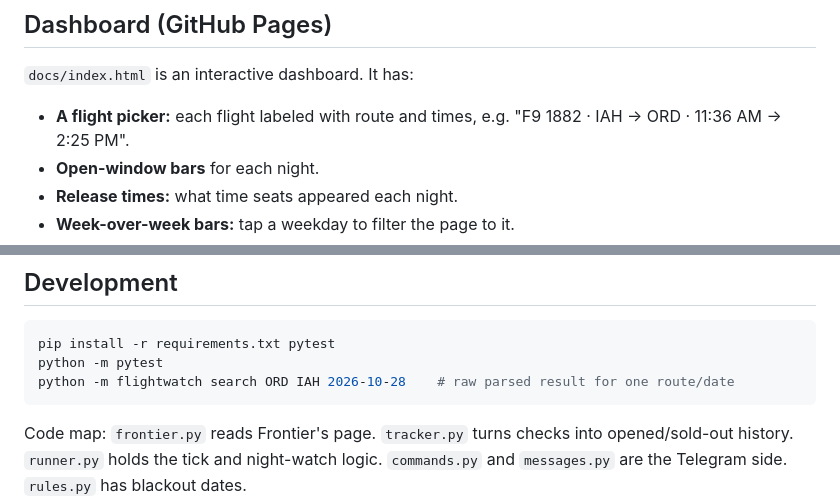
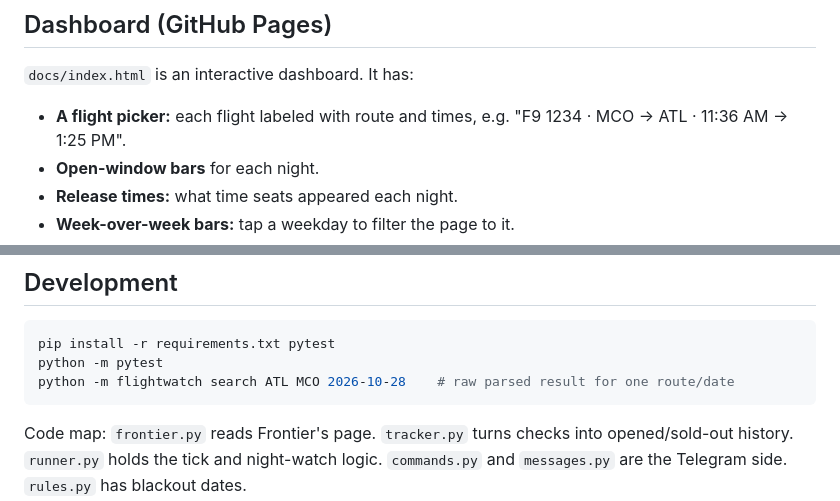
Before and after one commit to adambabin/flight-watcher, a Markdown page: README.md, 2 parts joined by grey strips. Rendered like a GitHub page.

````diff
--- a/README.md
+++ b/README.md
@@ -103,7 +103,7 @@ The repo is **public**, so GitHub Actions minutes are free and unlimited. Your s
 ## Dashboard (GitHub Pages)
 
 `docs/index.html` is an interactive dashboard. It has:
-- **A flight picker:** each flight labeled with route and times, e.g. "F9 1882 · IAH → ORD · 11:36 AM → 2:25 PM".
+- **A flight picker:** each flight labeled with route and times, e.g. "F9 1234 · MCO → ATL · 11:36 AM → 1:25 PM".
 - **Open-window bars** for each night.
 - **Release times:** what time seats appeared each night.
 - **Week-over-week bars:** tap a weekday to filter the page to it.
@@ -148,7 +148,7 @@ Then add crontab entries, with the machine's clock on Central time:
 ```bash
 pip install -r requirements.txt pytest
 python -m pytest
-python -m flightwatch search ORD IAH 2026-10-28    # raw parsed result for one route/date
+python -m flightwatch search ATL MCO 2026-10-28    # raw parsed result for one route/date
 ```
 
 Code map: `frontier.py` reads Frontier's page. `tracker.py` turns checks into opened/sold-out history. `runner.py` holds the tick and night-watch logic. `commands.py` and `messages.py` are the Telegram side. `rules.py` has blackout dates.
````
Also changed, not shown: other parts of README.md (+7 -7 lines).
